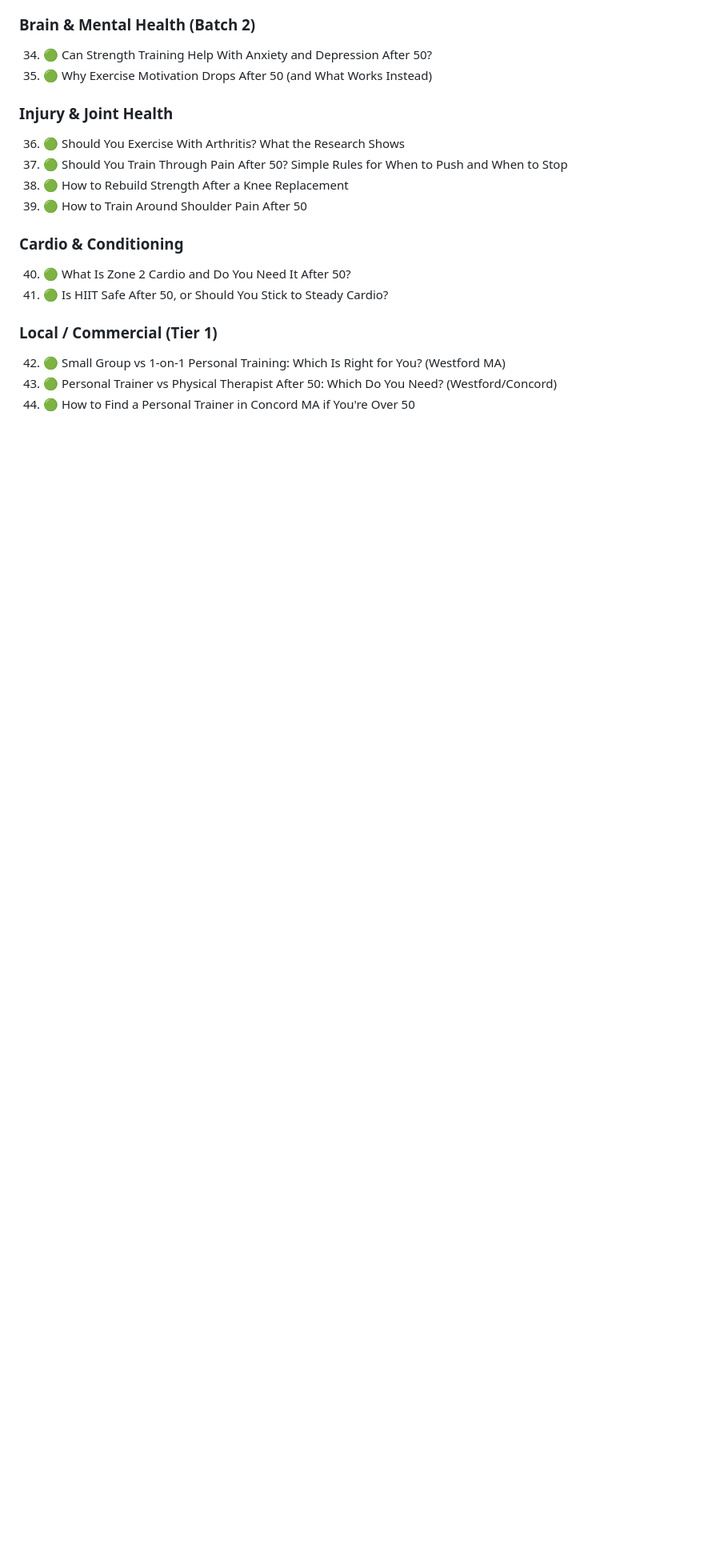
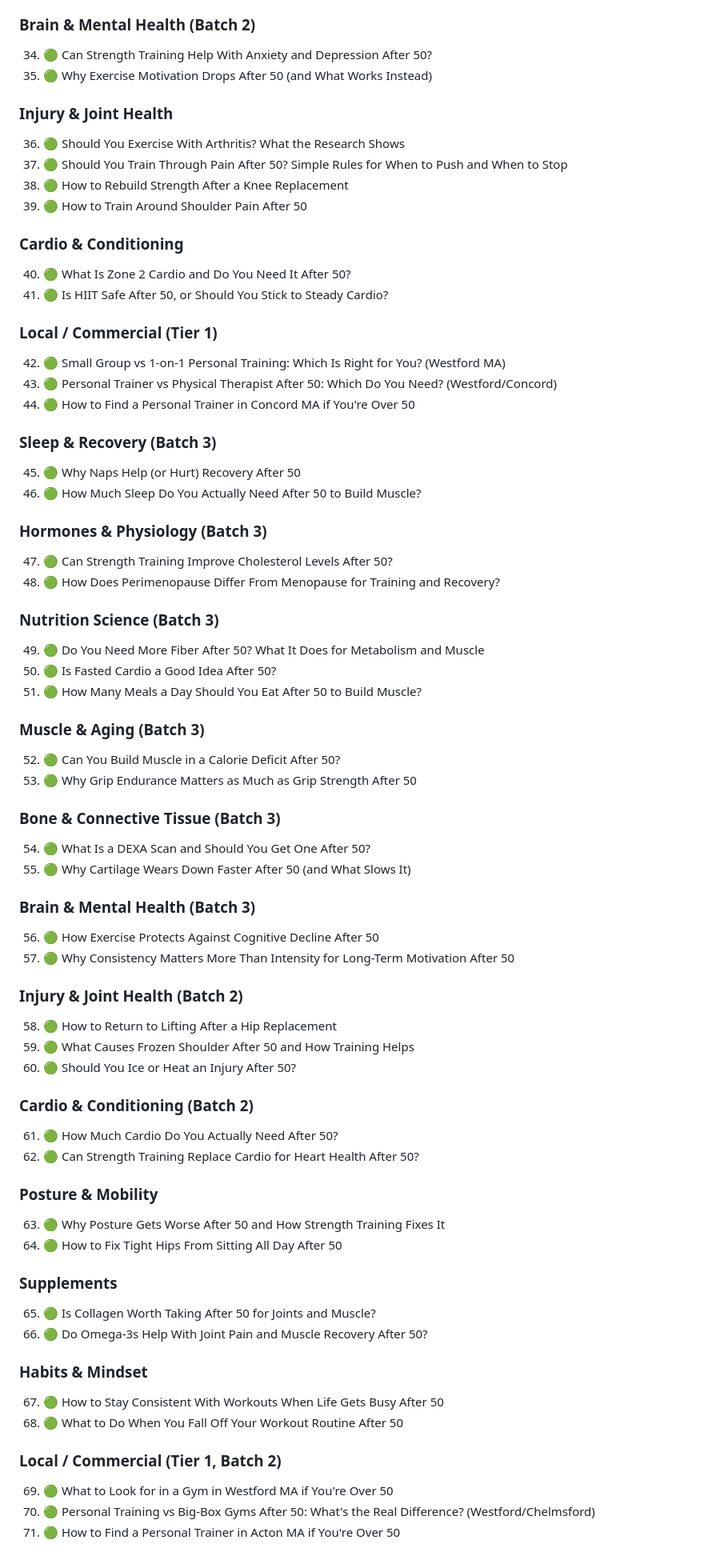
Before and after one commit to bkatz3/oakesfitness, a Markdown page: scripts/TOPIC_IDEAS.md, the part around the change. Shown at 80% size. GitHub-like rendering; blank space fills up the shorter version.

Commit message:
chore: Refill blog topic queue with 27 new topics (batch 3)

```diff
--- a/scripts/TOPIC_IDEAS.md
+++ b/scripts/TOPIC_IDEAS.md
@@ -132,3 +132,66 @@
 42. 🟢 Small Group vs 1-on-1 Personal Training: Which Is Right for You? (Westford MA)
 43. 🟢 Personal Trainer vs Physical Therapist After 50: Which Do You Need? (Westford/Concord)
 44. 🟢 How to Find a Personal Trainer in Concord MA if You're Over 50
+
+### Sleep & Recovery (Batch 3)
+
+45. 🟢 Why Naps Help (or Hurt) Recovery After 50
+46. 🟢 How Much Sleep Do You Actually Need After 50 to Build Muscle?
+
+### Hormones & Physiology (Batch 3)
+
+47. 🟢 Can Strength Training Improve Cholesterol Levels After 50?
+48. 🟢 How Does Perimenopause Differ From Menopause for Training and Recovery?
+
+### Nutrition Science (Batch 3)
+
+49. 🟢 Do You Need More Fiber After 50? What It Does for Metabolism and Muscle
+50. 🟢 Is Fasted Cardio a Good Idea After 50?
+51. 🟢 How Many Meals a Day Should You Eat After 50 to Build Muscle?
+
+### Muscle & Aging (Batch 3)
+
+52. 🟢 Can You Build Muscle in a Calorie Deficit After 50?
+53. 🟢 Why Grip Endurance Matters as Much as Grip Strength After 50
+
+### Bone & Connective Tissue (Batch 3)
+
+54. 🟢 What Is a DEXA Scan and Should You Get One After 50?
+55. 🟢 Why Cartilage Wears Down Faster After 50 (and What Slows It)
+
+### Brain & Mental Health (Batch 3)
+
+56. 🟢 How Exercise Protects Against Cognitive Decline After 50
+57. 🟢 Why Consistency Matters More Than Intensity for Long-Term Motivation After 50
+
+### Injury & Joint Health (Batch 2)
+
+58. 🟢 How to Return to Lifting After a Hip Replacement
+59. 🟢 What Causes Frozen Shoulder After 50 and How Training Helps
+60. 🟢 Should You Ice or Heat an Injury After 50?
+
+### Cardio & Conditioning (Batch 2)
+
+61. 🟢 How Much Cardio Do You Actually Need After 50?
+62. 🟢 Can Strength Training Replace Cardio for Heart Health After 50?
+
+### Posture & Mobility
+
+63. 🟢 Why Posture Gets Worse After 50 and How Strength Training Fixes It
+64. 🟢 How to Fix Tight Hips From Sitting All Day After 50
+
+### Supplements
+
+65. 🟢 Is Collagen Worth Taking After 50 for Joints and Muscle?
+66. 🟢 Do Omega-3s Help With Joint Pain and Muscle Recovery After 50?
+
+### Habits & Mindset
+
+67. 🟢 How to Stay Consistent With Workouts When Life Gets Busy After 50
+68. 🟢 What to Do When You Fall Off Your Workout Routine After 50
+
+### Local / Commercial (Tier 1, Batch 2)
+
+69. 🟢 What to Look for in a Gym in Westford MA if You're Over 50
+70. 🟢 Personal Training vs Big-Box Gyms After 50: What's the Real Difference? (Westford/Chelmsford)
+71. 🟢 How to Find a Personal Trainer in Acton MA if You're Over 50
```
